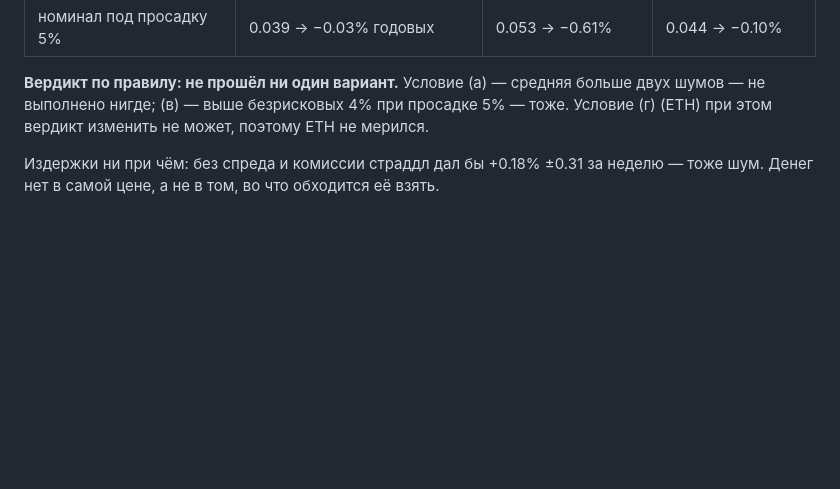
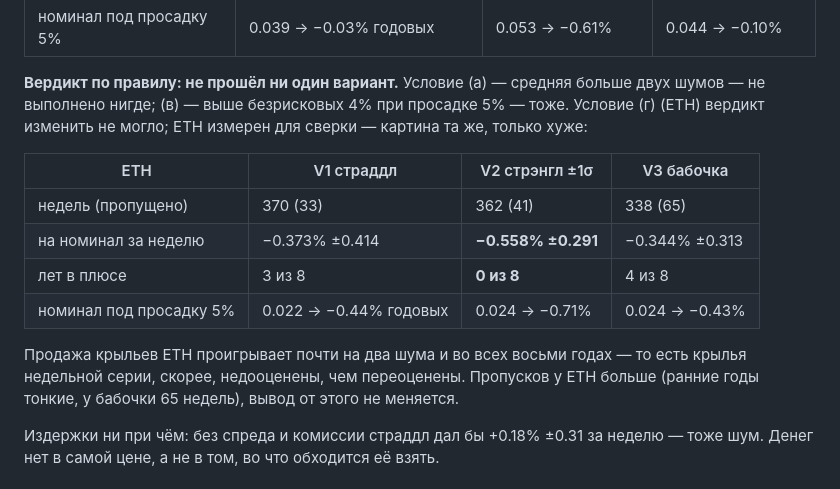
Before and after one commit to Aleksandr-Sit/crypto-trading-lab, a Markdown page: docs/research/vol-premium-trade-2026-09-29.md, the part around the change. Rendered like a GitHub page; blank space fills up the shorter version.

Commit message:
Премия волатильности: сверка на ETH — все варианты в минусе, стрэнгл 0 лет из 8
Co-Authored-By: Claude Opus 5.5 <noreply@anthropic.com>

```diff
--- a/docs/research/vol-premium-trade-2026-09-29.md
+++ b/docs/research/vol-premium-trade-2026-09-29.md
@@ -38,7 +38,18 @@
 
 **Вердикт по правилу: не прошёл ни один вариант.** Условие (а) — средняя больше двух
 шумов — не выполнено нигде; (в) — выше безрисковых 4% при просадке 5% — тоже. Условие (г)
-(ETH) при этом вердикт изменить не может, поэтому ETH не мерился.
+(ETH) вердикт изменить не могло; ETH измерен для сверки — картина та же, только хуже:
+
+| ETH | V1 страддл | V2 стрэнгл ±1σ | V3 бабочка |
+|---|---|---|---|
+| недель (пропущено) | 370 (33) | 362 (41) | 338 (65) |
+| на номинал за неделю | −0.373% ±0.414 | **−0.558% ±0.291** | −0.344% ±0.313 |
+| лет в плюсе | 3 из 8 | **0 из 8** | 4 из 8 |
+| номинал под просадку 5% | 0.022 → −0.44% годовых | 0.024 → −0.71% | 0.024 → −0.43% |
+
+Продажа крыльев ETH проигрывает почти на два шума и во всех восьми годах — то есть
+крылья недельной серии, скорее, недооценены, чем переоценены. Пропусков у ETH больше
+(ранние годы тонкие, у бабочки 65 недель), вывод от этого не меняется.
 
 Издержки ни при чём: без спреда и комиссии страддл дал бы +0.18% ±0.31 за неделю — тоже
 шум. Денег нет в самой цене, а не в том, во что обходится её взять.
```
Also changed, not shown: docs/research/traders-plan.md (+2 -1 lines).
